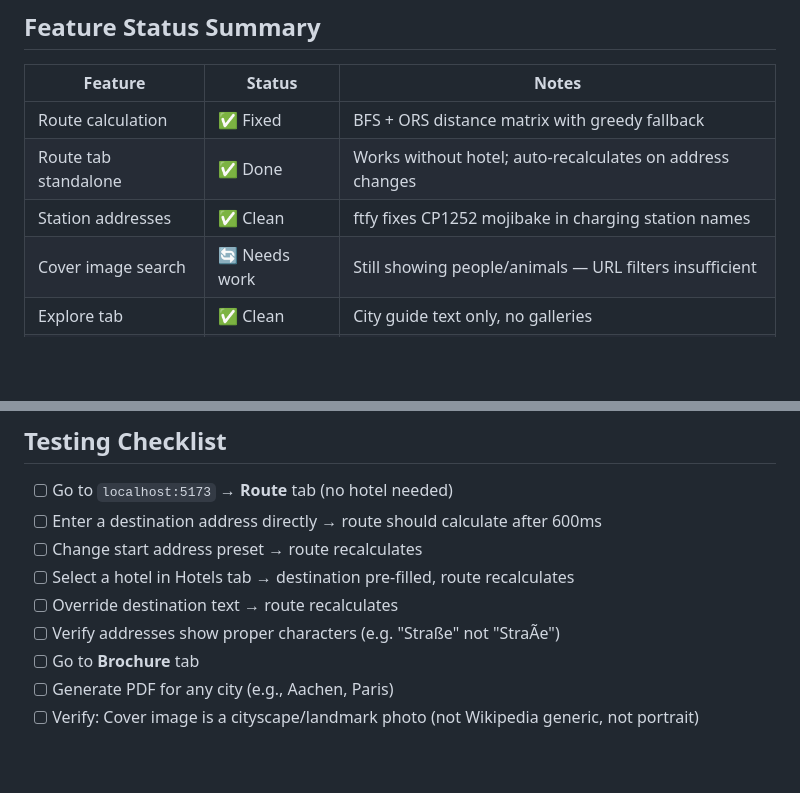
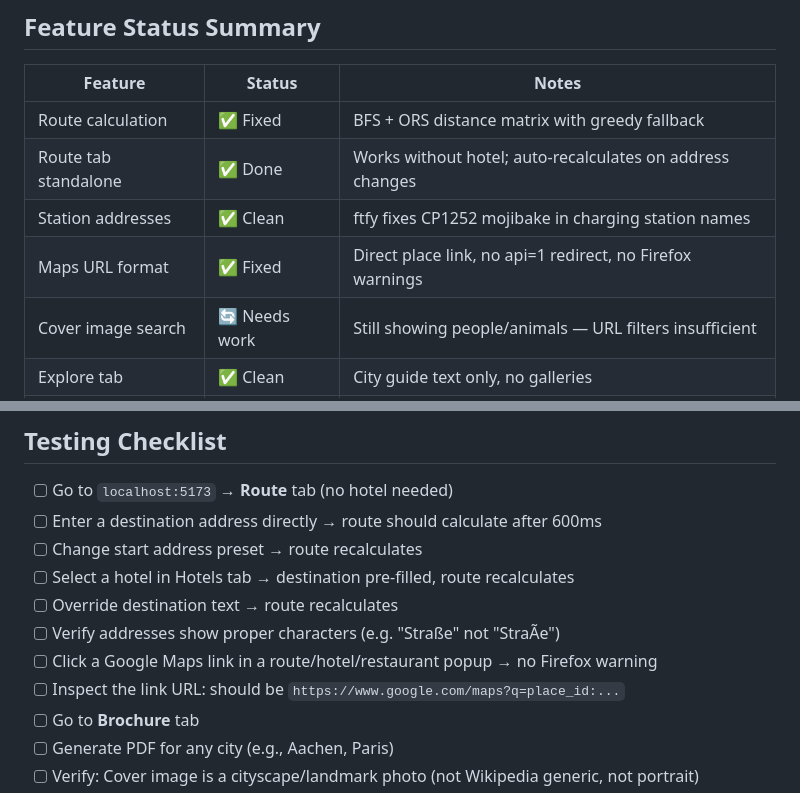
Before and after one commit to DBR6208/trip-planner, a Markdown page: SESSION_CONTEXT.md, 2 parts joined by grey strips. GitHub-like rendering; blank space fills up the shorter version.

```diff
--- a/SESSION_CONTEXT.md
+++ b/SESSION_CONTEXT.md
@@ -185,6 +198,7 @@
 | Route calculation | ✅ Fixed | BFS + ORS distance matrix with greedy fallback |
 | Route tab standalone | ✅ Done | Works without hotel; auto-recalculates on address changes |
 | Station addresses | ✅ Clean | ftfy fixes CP1252 mojibake in charging station names |
+| Maps URL format | ✅ Fixed | Direct place link, no api=1 redirect, no Firefox warnings |
 | Cover image search | 🔄 Needs work | Still showing people/animals — URL filters insufficient |
 | Explore tab | ✅ Clean | City guide text only, no galleries |
 | PDF generation | ✅ Working | Uses improved cover images on brochure generation |
@@ -200,6 +214,8 @@
 - [ ] Select a hotel in Hotels tab → destination pre-filled, route recalculates
 - [ ] Override destination text → route recalculates
 - [ ] Verify addresses show proper characters (e.g. "Straße" not "StraÃe")
+- [ ] Click a Google Maps link in a route/hotel/restaurant popup → no Firefox warning
+- [ ] Inspect the link URL: should be `https://www.google.com/maps?q=place_id:...`
 - [ ] Go to **Brochure** tab
 - [ ] Generate PDF for any city (e.g., Aachen, Paris)
 - [ ] Verify: Cover image is a cityscape/landmark photo (not Wikipedia generic, not portrait)
```
Also changed, not shown: other parts of SESSION_CONTEXT.md (+24 -1 lines), REQUIREMENTS.md (+5 -0 lines).
